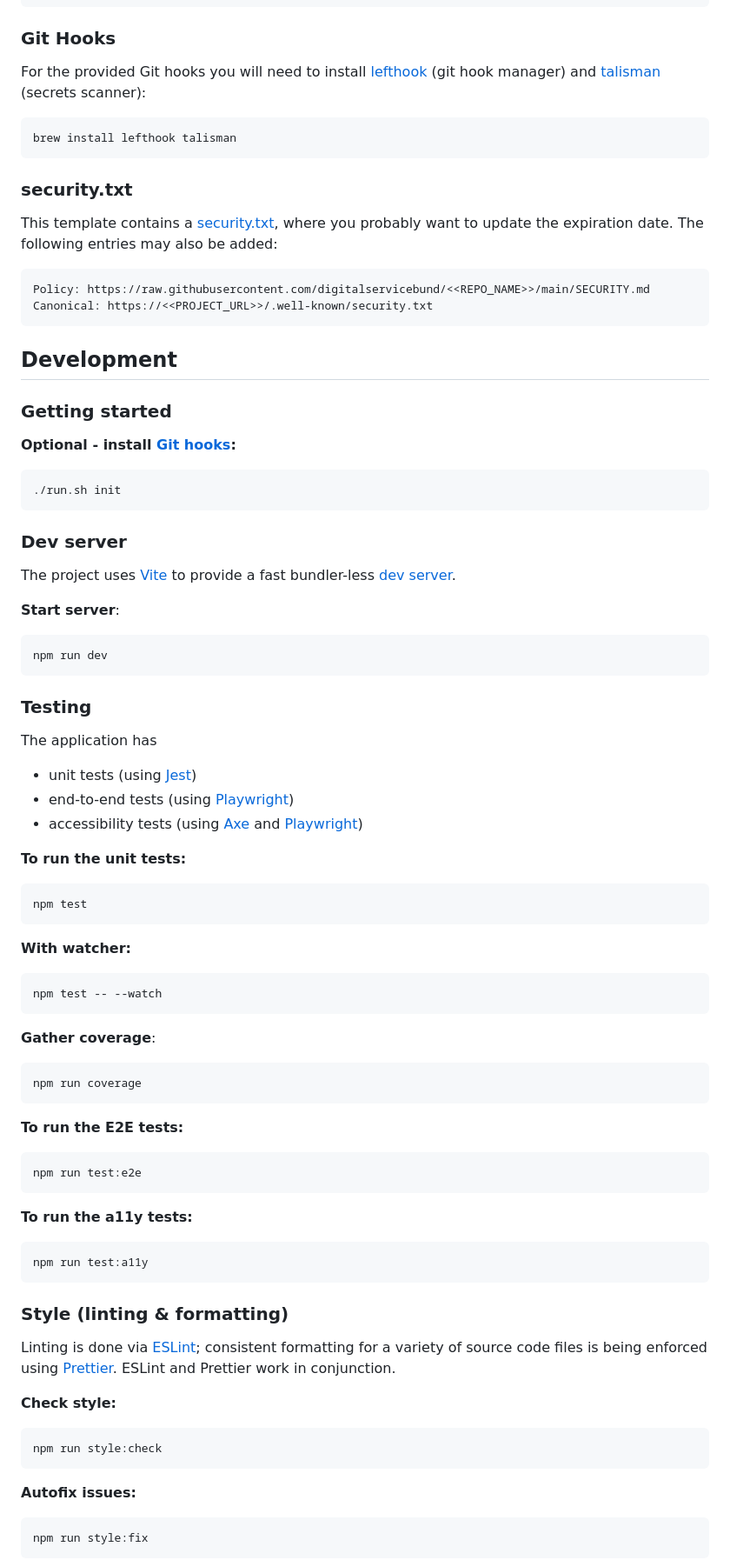
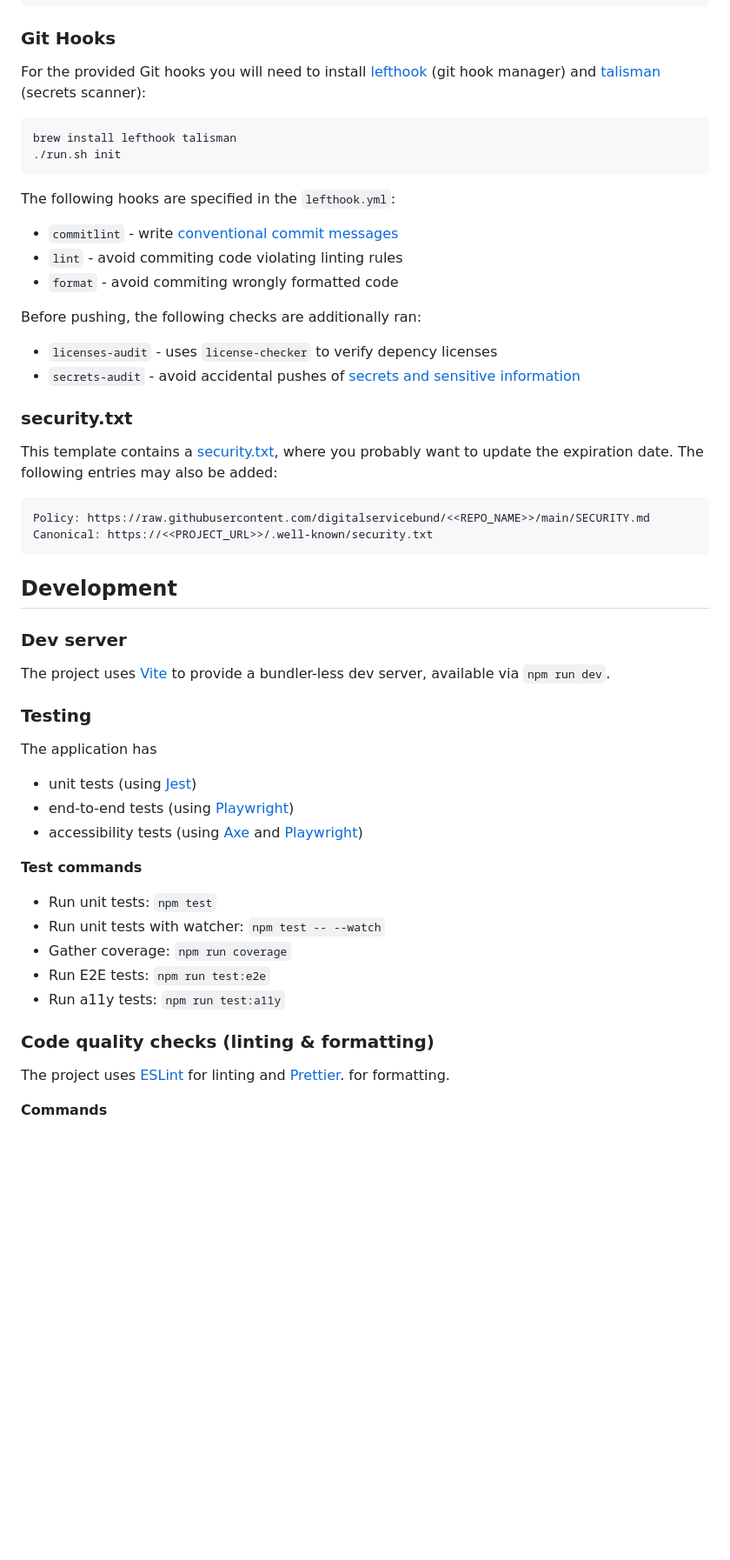
Before and after one commit to digitalservicebund/typescript-vite-application-template, a Markdown page: README.md, the part around one of its changes. Shown at 87% size. Drawn GitHub-style; blank space fills up the shorter version.

Commit message:
doc: update README

````diff
--- a/README.md
+++ b/README.md
@@ -27,7 +27,19 @@ For the provided Git hooks you will need to install [lefthook](https://github.co
 
 ```bash
 brew install lefthook talisman
+./run.sh init
 ```
+
+The following hooks are specified in the `lefthook.yml`:
+
+- `commitlint` - write [conventional commit messages](https://chris.beams.io/posts/git-commit/)
+- `lint` - avoid commiting code violating linting rules
+- `format` - avoid commiting wrongly formatted code
+
+Before pushing, the following checks are additionally ran:
+
+- `licenses-audit` - uses `license-checker` to verify depency licenses
+- `secrets-audit` - avoid accidental pushes of [secrets and sensitive information](https://thoughtworks.github.io/talisman/)
 
 ### security.txt
 
@@ -40,23 +52,9 @@ Canonical: https://<<PROJECT_URL>>/.well-known/security.txt
 
 ## Development
 
-### Getting started
-
-**Optional - install [Git hooks](#git-hooks):**
-
-```bash
-./run.sh init
-```
-
 ### Dev server
 
-The project uses [Vite](https://vitejs.dev/guide/) to provide a fast bundler-less [dev server](http://localhost:3000/).
-
-**Start server**:
-
-```bash
-npm run dev
-```
+The project uses [Vite](https://vitejs.dev/guide/) to provide a bundler-less dev server, available via `npm run dev`.
 
 ### Testing
 
@@ -66,49 +64,17 @@ The application has
 - end-to-end tests (using [Playwright](https://playwright.dev/docs/intro))
 - accessibility tests (using [Axe](https://github.com/abhinaba-ghosh/axe-playwright#readme) and [Playwright](https://playwright.dev/docs/intro))
 
-**To run the unit tests:**
+**Test commands**
 
-```bash
-npm test
-```
+- Run unit tests: `npm test`
+- Run unit tests with watcher: `npm test -- --watch`
+- Gather coverage: `npm run coverage`
+- Run E2E tests: `npm run test:e2e`
+- Run a11y tests: `npm run test:a11y`
 
-**With watcher:**
+### Code quality checks (linting & formatting)
 
-```bash
-npm test -- --watch
-```
+The project uses [ESLint](https://eslint.org/docs/latest/) for linting and [Prettier](https://prettier.io/docs/en/). for formatting.
 
-**Gather coverage**:
+**Commands**
 
-```bash
-npm run coverage
-```
-
-**To run the E2E tests:**
-
-```bash
-npm run test:e2e
-```
-
-**To run the a11y tests:**
-
-```bash
-npm run test:a11y
-```
-
-### Style (linting & formatting)
-
-Linting is done via [ESLint](https://eslint.org/docs/user-guide/getting-started); consistent formatting for a variety of source code files is being enforced using [Prettier](https://prettier.io/docs/en/index.html). ESLint and Prettier work in conjunction.
-
-**Check style:**
-
-```bash
-npm run style:check
-```
-
-**Autofix issues:**
-
-```bash
-npm run style:fix
-```
-
````
Also changed, not shown: other parts of README.md (+5 -18 lines).
